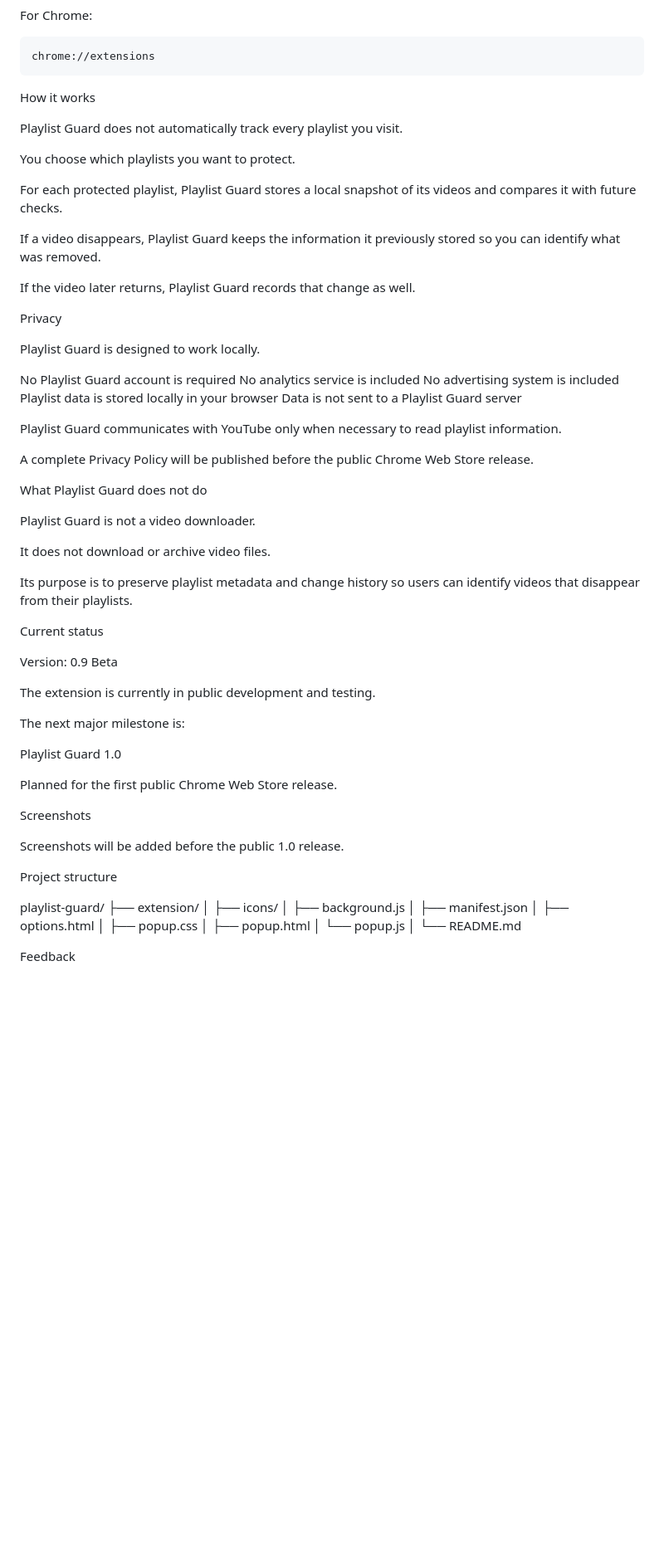
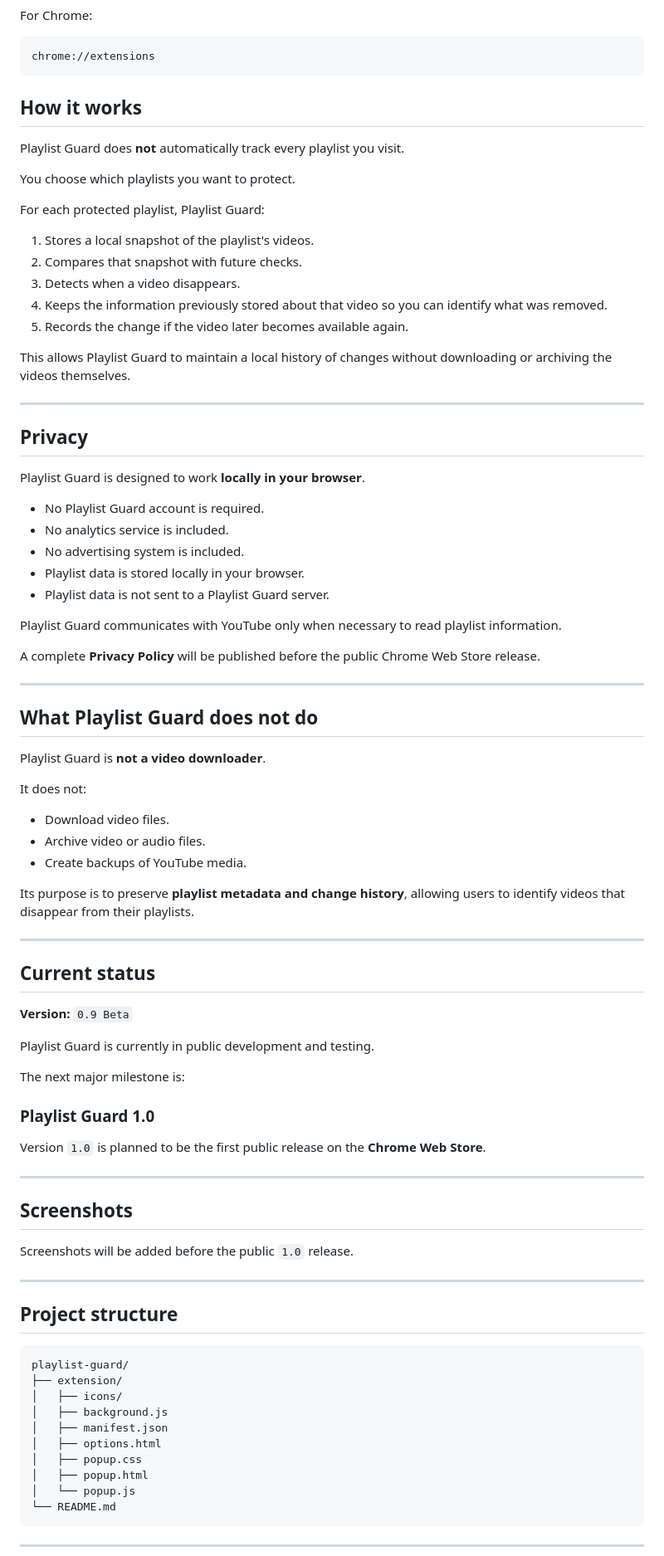
Before and after one commit to Masterfure3312/Playlist-Guard-Extension, a Markdown page: README.md, the part around one of its changes. Shown at 83% size. GitHub-like rendering; blank space fills up the shorter version.

Commit message:
Revise README for clarity and formatting
Updated the README to improve formatting and clarity on how Playlist Guard works, privacy features, and project status.

````diff
--- a/README.md
+++ b/README.md
@@ -64,58 +64,77 @@ For Chrome:
 chrome://extensions
 ```
 
-How it works
+## How it works
 
-Playlist Guard does not automatically track every playlist you visit.
+Playlist Guard does **not** automatically track every playlist you visit.
 
 You choose which playlists you want to protect.
 
-For each protected playlist, Playlist Guard stores a local snapshot of its videos and compares it with future checks.
+For each protected playlist, Playlist Guard:
 
-If a video disappears, Playlist Guard keeps the information it previously stored so you can identify what was removed.
+1. Stores a local snapshot of the playlist's videos.
+2. Compares that snapshot with future checks.
+3. Detects when a video disappears.
+4. Keeps the information previously stored about that video so you can identify what was removed.
+5. Records the change if the video later becomes available again.
 
-If the video later returns, Playlist Guard records that change as well.
+This allows Playlist Guard to maintain a local history of changes without downloading or archiving the videos themselves.
 
-Privacy
+---
 
-Playlist Guard is designed to work locally.
+## Privacy
 
-No Playlist Guard account is required
-No analytics service is included
-No advertising system is included
-Playlist data is stored locally in your browser
-Data is not sent to a Playlist Guard server
+Playlist Guard is designed to work **locally in your browser**.
+
+* No Playlist Guard account is required.
+* No analytics service is included.
+* No advertising system is included.
+* Playlist data is stored locally in your browser.
+* Playlist data is not sent to a Playlist Guard server.
 
 Playlist Guard communicates with YouTube only when necessary to read playlist information.
 
-A complete Privacy Policy will be published before the public Chrome Web Store release.
+A complete **Privacy Policy** will be published before the public Chrome Web Store release.
 
-What Playlist Guard does not do
+---
 
-Playlist Guard is not a video downloader.
+## What Playlist Guard does not do
 
-It does not download or archive video files.
+Playlist Guard is **not a video downloader**.
 
-Its purpose is to preserve playlist metadata and change history so users can identify videos that disappear from their playlists.
+It does not:
 
-Current status
+* Download video files.
+* Archive video or audio files.
+* Create backups of YouTube media.
 
-Version: 0.9 Beta
+Its purpose is to preserve **playlist metadata and change history**, allowing users to identify videos that disappear from their playlists.
 
-The extension is currently in public development and testing.
+---
+
+## Current status
+
+**Version:** `0.9 Beta`
+
+Playlist Guard is currently in public development and testing.
 
 The next major milestone is:
 
-Playlist Guard 1.0
+### Playlist Guard 1.0
 
-Planned for the first public Chrome Web Store release.
+Version `1.0` is planned to be the first public release on the **Chrome Web Store**.
 
-Screenshots
+---
 
-Screenshots will be added before the public 1.0 release.
+## Screenshots
 
-Project structure
+Screenshots will be added before the public `1.0` release.
 
+---
+
+## Project structure
+
+```text
 playlist-guard/
 ├── extension/
 │   ├── icons/
@@ -125,8 +144,8 @@ playlist-guard/
 │   ├── popup.css
 │   ├── popup.html
 │   └── popup.js
-│
 └── README.md
+```
 
-Feedback
+---
 
````
Also changed, not shown: other parts of README.md (+17 -11 lines).
